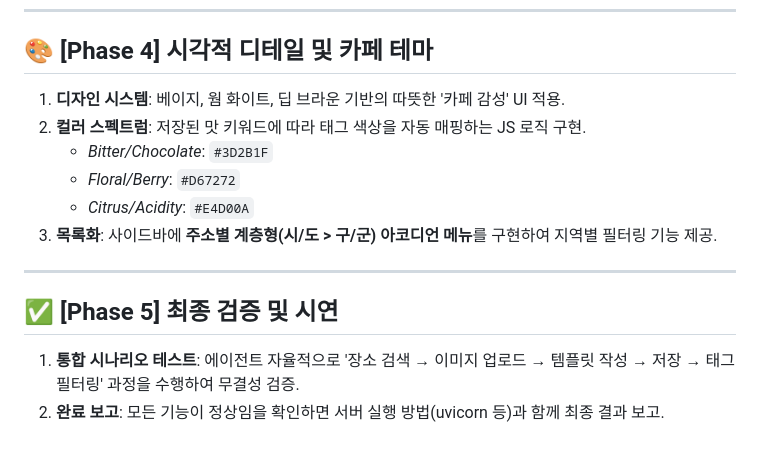
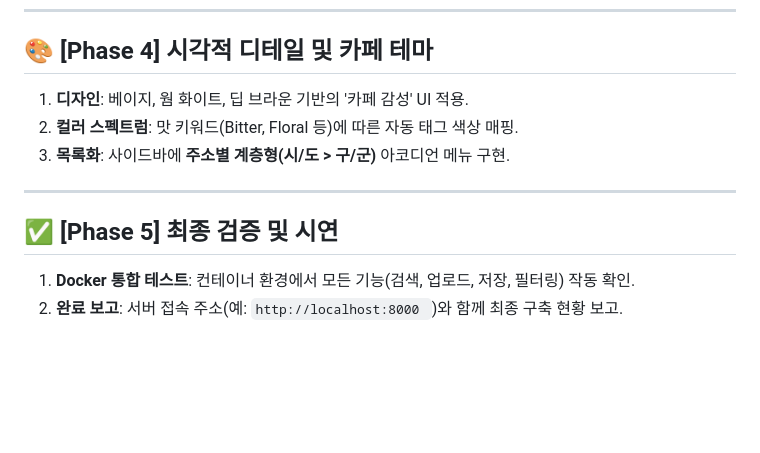
Before and after one commit to theman001/Specialty-Coffee-Archive-Server, a Markdown page: instructions.md, the part around one of its changes. Rendered like a GitHub page; blank space fills up the shorter version.

`````diff
--- a/instructions.md
+++ b/instructions.md
@@ -72,15 +73,12 @@
 ---
 
 ## 🎨 [Phase 4] 시각적 디테일 및 카페 테마
-1. **디자인 시스템**: 베이지, 웜 화이트, 딥 브라운 기반의 따뜻한 '카페 감성' UI 적용.
-2. **컬러 스펙트럼**: 저장된 맛 키워드에 따라 태그 색상을 자동 매핑하는 JS 로직 구현.
-   - *Bitter/Chocolate*: `#3D2B1F`
-   - *Floral/Berry*: `#D67272`
-   - *Citrus/Acidity*: `#E4D00A`
-3. **목록화**: 사이드바에 **주소별 계층형(시/도 > 구/군) 아코디언 메뉴**를 구현하여 지역별 필터링 기능 제공.
+1. **디자인**: 베이지, 웜 화이트, 딥 브라운 기반의 '카페 감성' UI 적용.
+2. **컬러 스펙트럼**: 맛 키워드(Bitter, Floral 등)에 따른 자동 태그 색상 매핑.
+3. **목록화**: 사이드바에 **주소별 계층형(시/도 > 구/군)** 아코디언 메뉴 구현.
 
 ---
 
 ## ✅ [Phase 5] 최종 검증 및 시연
-1. **통합 시나리오 테스트**: 에이전트 자율적으로 '장소 검색 → 이미지 업로드 → 템플릿 작성 → 저장 → 태그 필터링' 과정을 수행하여 무결성 검증.
-2. **완료 보고**: 모든 기능이 정상임을 확인하면 서버 실행 방법(uvicorn 등)과 함께 최종 결과 보고.
+1. **Docker 통합 테스트**: 컨테이너 환경에서 모든 기능(검색, 업로드, 저장, 필터링) 작동 확인.
+2. **완료 보고**: 서버 접속 주소(예: ````http://localhost:8000 ````)와 함께 최종 구축 현황 보고.
`````
Also changed, not shown: other parts of instructions.md (+29 -28 lines).
